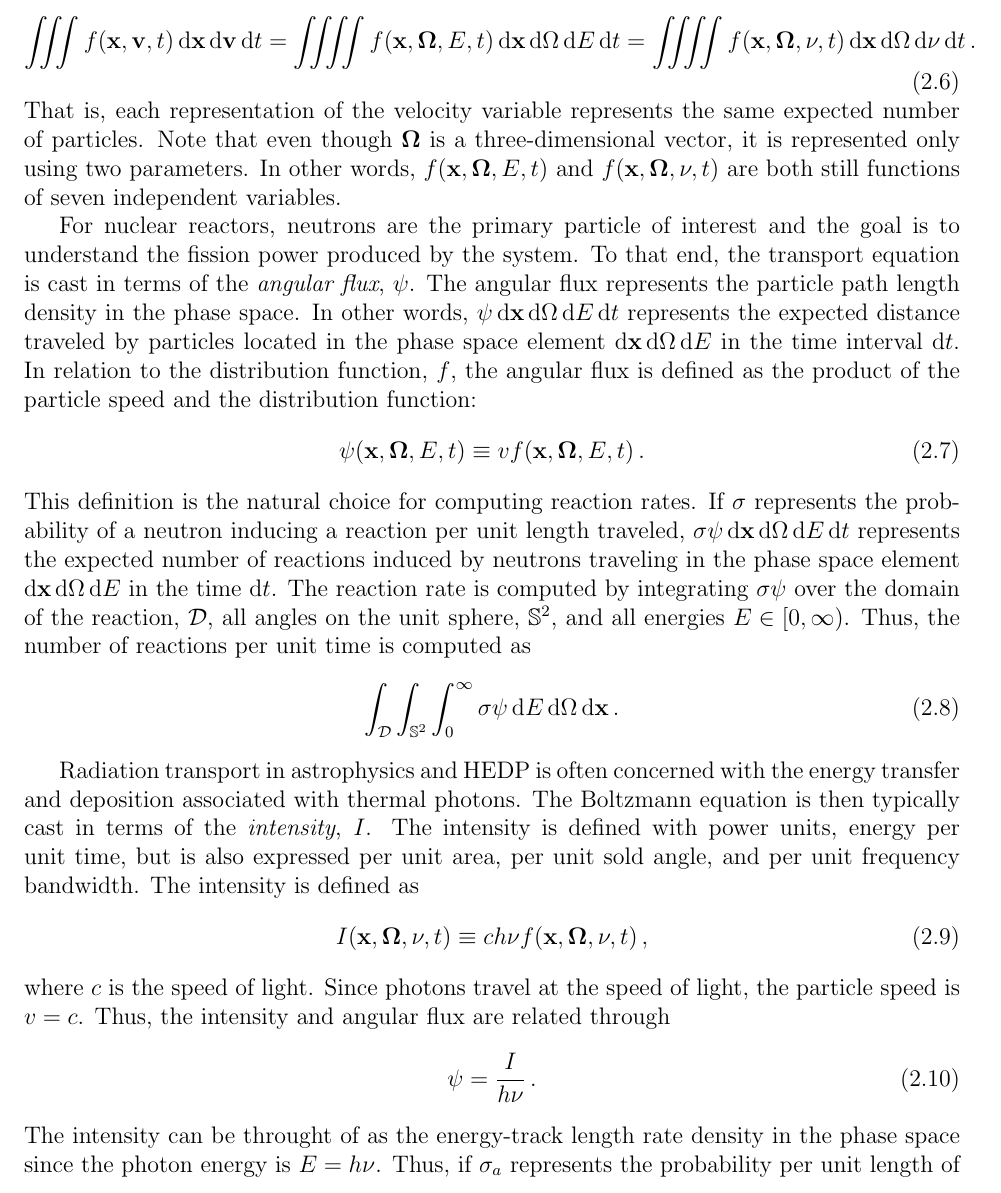
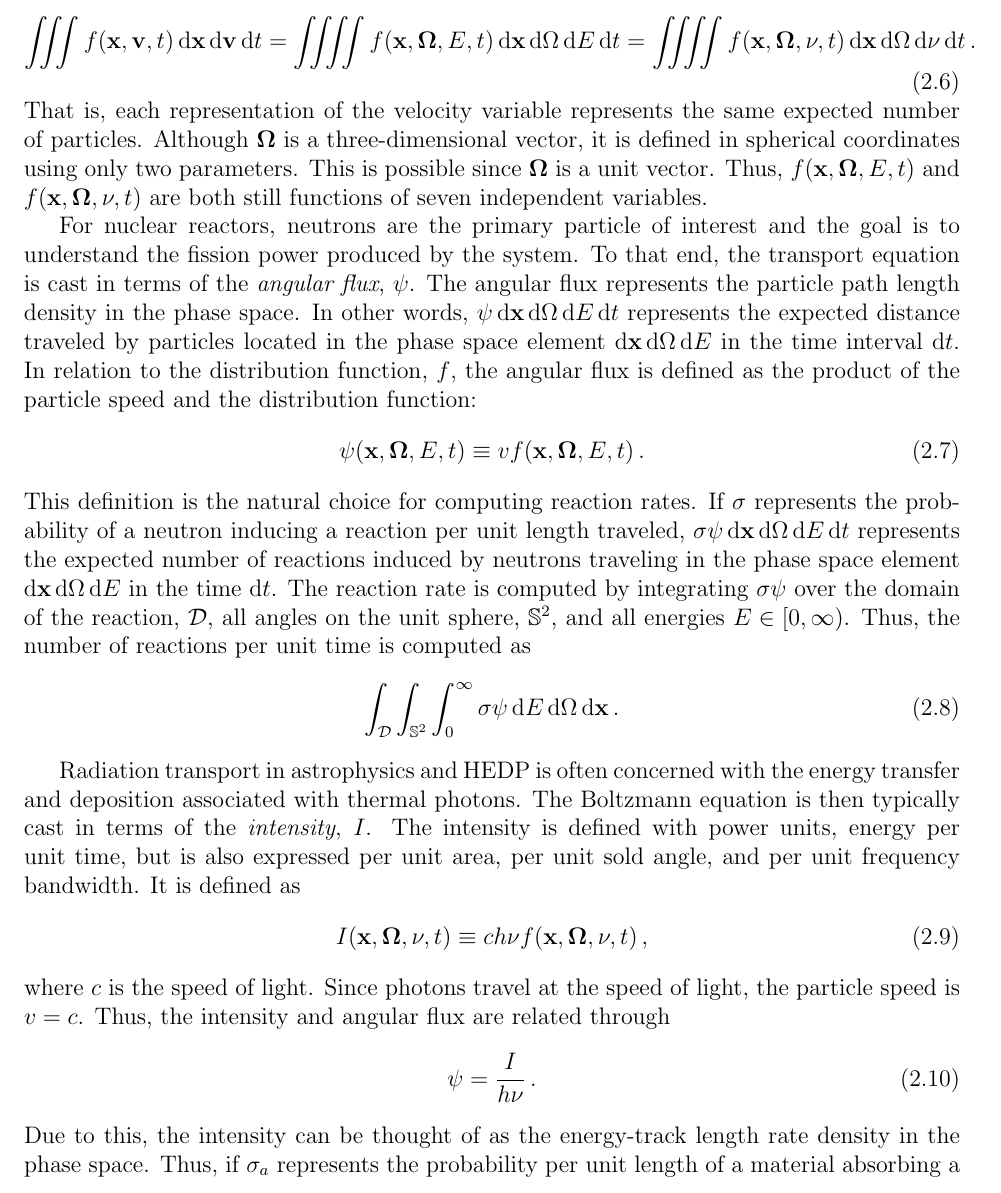
Before and after one commit to smsolivier/dissertation, a LaTeX thesis (doc.tex, which reads chapters/transport.tex): part of page 35 of 221, cut so that both start at the same text. Compiled offline with pdfLaTeX.

Commit message:
read through of transport section

```diff
--- a/chapters/transport.tex
+++ b/chapters/transport.tex
@@ -65,7 +66,8 @@ In the case of neutrons, the energy variable is $E = \frac{1}{2}mv^2$ where $v =
 		\iiint f(\x,\v,t) \ud \x \ud \v \ud t = \iiiint f(\x,\Omegahat,E,t) \ud \x \ud \Omega \ud E \ud t = \iiiint f(\x,\Omegahat,\nu,t) \ud \x \ud \Omega \ud \nu \ud t \,.
 	\end{equation}
 That is, each representation of the velocity variable represents the same expected number of particles.
-Note that even though $\Omegahat$ is a three-dimensional vector, it is represented only using two parameters. In other words, $f(\x,\Omegahat,E,t)$ and $f(\x,\Omegahat,\nu,t)$ are both still functions of seven independent variables.
+Although $\Omegahat$ is a three-dimensional vector, it is defined in spherical coordinates using only two parameters. This is possible since $\Omegahat$ is a unit vector.
+Thus, $f(\x,\Omegahat,E,t)$ and $f(\x,\Omegahat,\nu,t)$ are both still functions of seven independent variables.
 
 For nuclear reactors, neutrons are the primary particle of interest and the goal is to understand the fission power produced by the system. To that end, the transport equation is cast in terms of the \emph{angular flux}, $\psi$. The angular flux represents the particle path length density in the phase space. In other words, $\psi \ud \x \ud \Omega \ud E \ud t$ represents the expected distance traveled by particles located in the phase space element $\ud \x \ud \Omega\ud E$ in the time interval $\ud t$. In relation to the distribution function, $f$, the angular flux is defined as the product of the particle speed and the distribution function:
 	\begin{equation}
@@ -76,7 +78,7 @@ This definition is the natural choice for computing reaction rates. If $\sigma$
 		\int_\D \int_{\mathbb{S}^2} \int_0^\infty \sigma \psi \ud E \ud \Omega \ud \x \,.
 	\end{equation}
 
-Radiation transport in astrophysics and \gls{hedp} is often concerned with the energy transfer and deposition associated with thermal photons. The Boltzmann equation is then typically cast in terms of the \emph{intensity}, $I$. The intensity is defined with power units, energy per unit time, but is also expressed per unit area, per unit sold angle, and per unit frequency bandwidth. The intensity is defined as
+Radiation transport in astrophysics and \gls{hedp} is often concerned with the energy transfer and deposition associated with thermal photons. The Boltzmann equation is then typically cast in terms of the \emph{intensity}, $I$. The intensity is defined with power units, energy per unit time, but is also expressed per unit area, per unit sold angle, and per unit frequency bandwidth. It is defined as
 	\begin{equation}
 		I(\x,\Omegahat,\nu,t) \equiv c h \nu f(\x,\Omegahat,\nu,t) \,,
 	\end{equation}
@@ -86,8 +88,8 @@ Thus, the intensity and angular flux are related through
 	\begin{equation}
 		\psi = \frac{I}{h\nu} \,.
 	\end{equation}
-The intensity can be throught of as the energy-track length rate density in the phase space since the photon energy is $E = h\nu$.
-Thus, if $\sigma_a$ represents the probability per unit length of a material absorbing a photon, the product $\sigma_a I$ represents the rate energy is deposited by photons at any position, direction, frequency, and time.
+Due to this, the intensity can be thought of as the energy-track length rate density in the phase space.
+Thus, if $\sigma_a$ represents the probability per unit length of a material absorbing a photon, the product $\sigma_a I$ represents the rate energy is deposited by photons at each position, direction, frequency, and time.
 The power deposited in the material is computed with
 	\begin{equation}
 		\int_\D \int_{\mathbb{S}^2} \int_0^\infty \sigma_a I \ud \nu \ud\Omega \ud \x \,.
```
Also changed, not shown: chapters/transport.tex (13 more changed lines).
